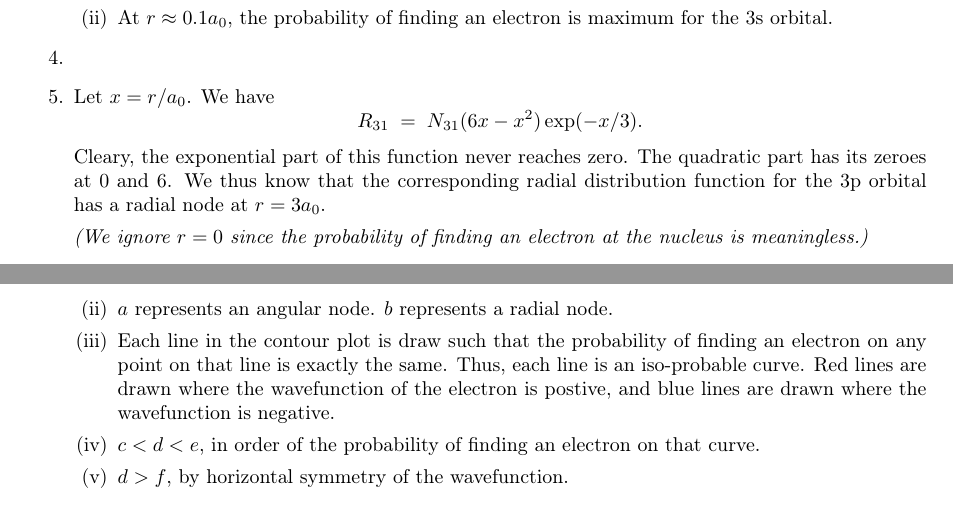
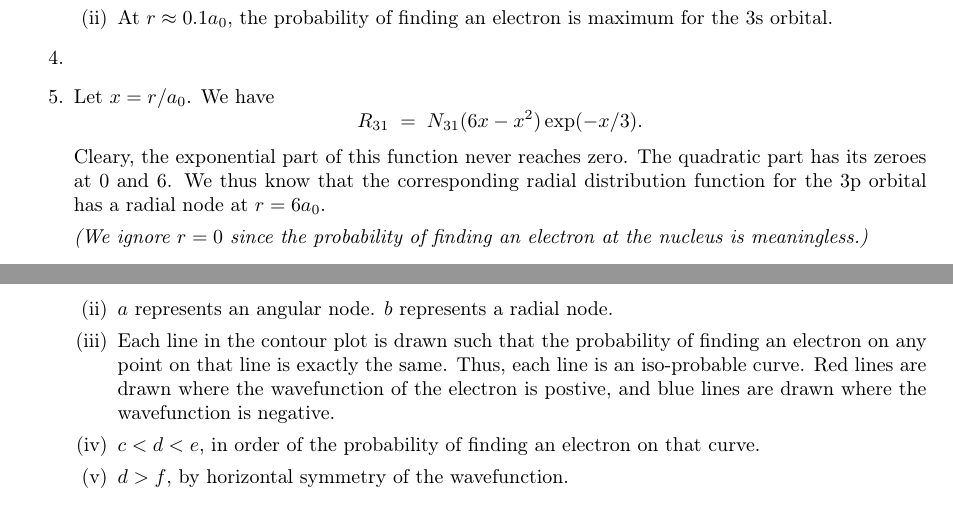
Before and after one commit to sahasatvik/assignments, a LaTeX document (CH1101/solutionsheet3.tex): two parts of pages 1 and 2 of 2, joined at a grey line, cut so that both start at the same text. Compiled offline with pdfLaTeX.

Commit message:
Fixed typos

```diff
--- a/CH1101/solutionsheet3.tex
+++ b/CH1101/solutionsheet3.tex
@@ -69,7 +69,7 @@
                 \item Let $x = r/a_0$. We have
                 \[ R_{31} \;=\; N_{31} (6x  - x^2) \exp(-x/3). \]
                 Cleary, the exponential part of this function never reaches zero. The quadratic part has its zeroes at $0$ and $6$.
-                We thus know that the corresponding radial distribution function for the 3p orbital has a radial node at $r = 3a_0$.
+                We thus know that the corresponding radial distribution function for the 3p orbital has a radial node at $r = 6a_0$.
 
                 \textit{(We ignore $r = 0$ since the probability of finding an electron at the nucleus is meaningless.)}
 
@@ -89,7 +89,7 @@
                 \begin{enumerate}
                         \item This is a 3p$_z$ orbital, with one radial node and one angular node.
                         \item $a$ represents an angular node. $b$ represents a radial node.
-                        \item Each line in the contour plot is draw such that the probability of finding an electron on any point
+                        \item Each line in the contour plot is drawn such that the probability of finding an electron on any point
                         on that line is exactly the same. Thus, each line is an iso-probable curve.
                         Red lines are drawn where the wavefunction of the electron is postive, and blue lines are drawn where the
                         wavefunction is negative.
```
Also changed, not shown: CH1101/solutionsheet3.pdf.
